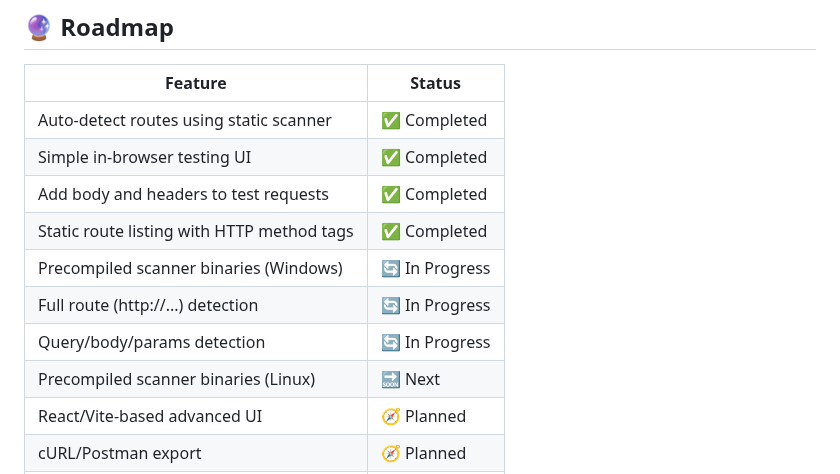
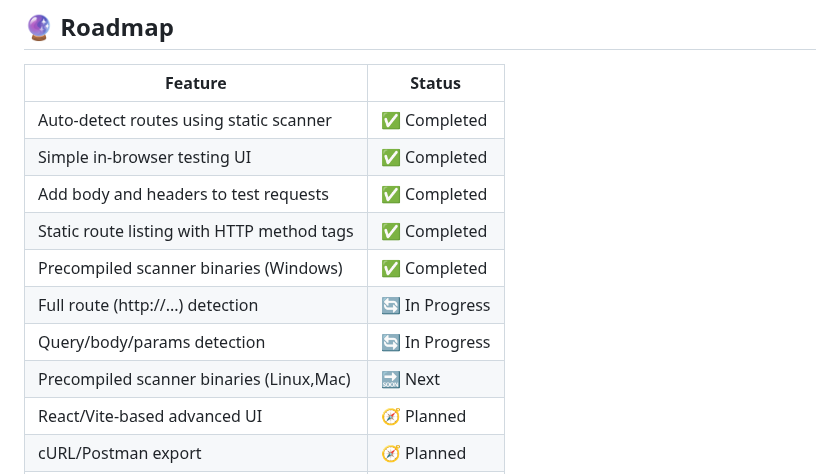
Before and after one commit to Jakaza/apidev, a Markdown page: README.md, the part around the change. GitHub-like rendering.

Commit message:
docs: update README.md

```diff
--- a/README.md
+++ b/README.md
@@ -25,10 +25,10 @@
 | Simple in-browser testing UI               | ✅ Completed   |
 | Add body and headers to test requests      | ✅ Completed   |
 | Static route listing with HTTP method tags | ✅ Completed   |
-| Precompiled scanner binaries (Windows)     | 🔄 In Progress |
+| Precompiled scanner binaries (Windows)     | ✅ Completed   |
 | Full route (http://...) detection          | 🔄 In Progress |
 | Query/body/params detection                | 🔄 In Progress |
-| Precompiled scanner binaries (Linux)       | 🔜 Next        |
+| Precompiled scanner binaries (Linux,Mac)   | 🔜 Next        |
 | React/Vite-based advanced UI               | 🧭 Planned     |
 | cURL/Postman export                        | 🧭 Planned     |
 | Request history & environment variables    | 🧭 Planned     |
```
